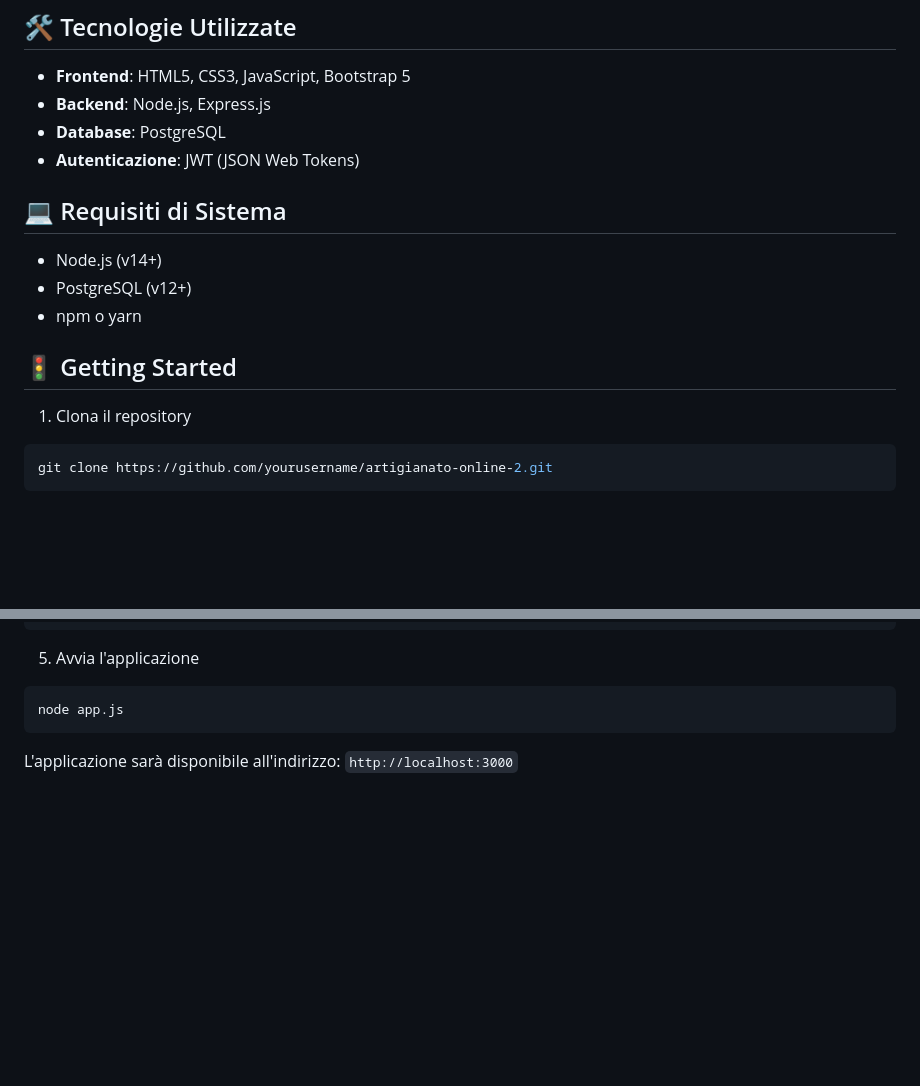
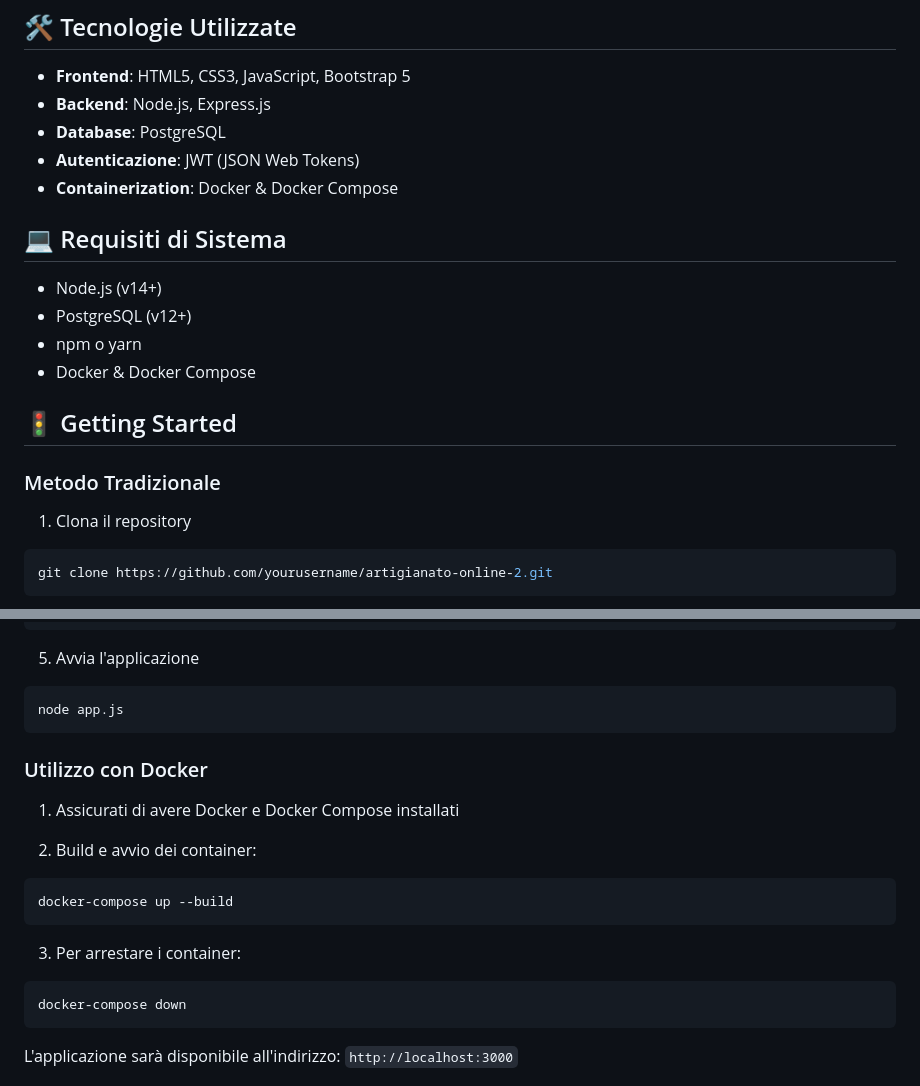
Before and after one commit to GDev96/ArtigianatoOnline-2.0, a Markdown page: README.md, 2 parts joined by grey strips. GitHub-like rendering; blank space fills up the shorter version.

````diff
--- a/README.md
+++ b/README.md
@@ -88,14 +88,18 @@ Una piattaforma web per connettere artigiani e clienti, permettendo l'acquisto d
 - **Backend**: Node.js, Express.js
 - **Database**: PostgreSQL
 - **Autenticazione**: JWT (JSON Web Tokens)
+- **Containerization**: Docker & Docker Compose
 
 ## 💻 Requisiti di Sistema
 
 - Node.js (v14+)
 - PostgreSQL (v12+)
 - npm o yarn
+- Docker & Docker Compose
 
 ## 🚦 Getting Started
+
+### Metodo Tradizionale
 
 1. Clona il repository
 ```bash
@@ -126,6 +130,20 @@ node db/seed.js
 5. Avvia l'applicazione
 ```bash
 node app.js
+```
+
+### Utilizzo con Docker
+
+1. Assicurati di avere Docker e Docker Compose installati
+
+2. Build e avvio dei container:
+```bash
+docker-compose up --build
+```
+
+3. Per arrestare i container:
+```bash
+docker-compose down
 ```
 
 L'applicazione sarà disponibile all'indirizzo: `http://localhost:3000`
````
Also changed, not shown: documentation.md (added, +231 -0 lines).
